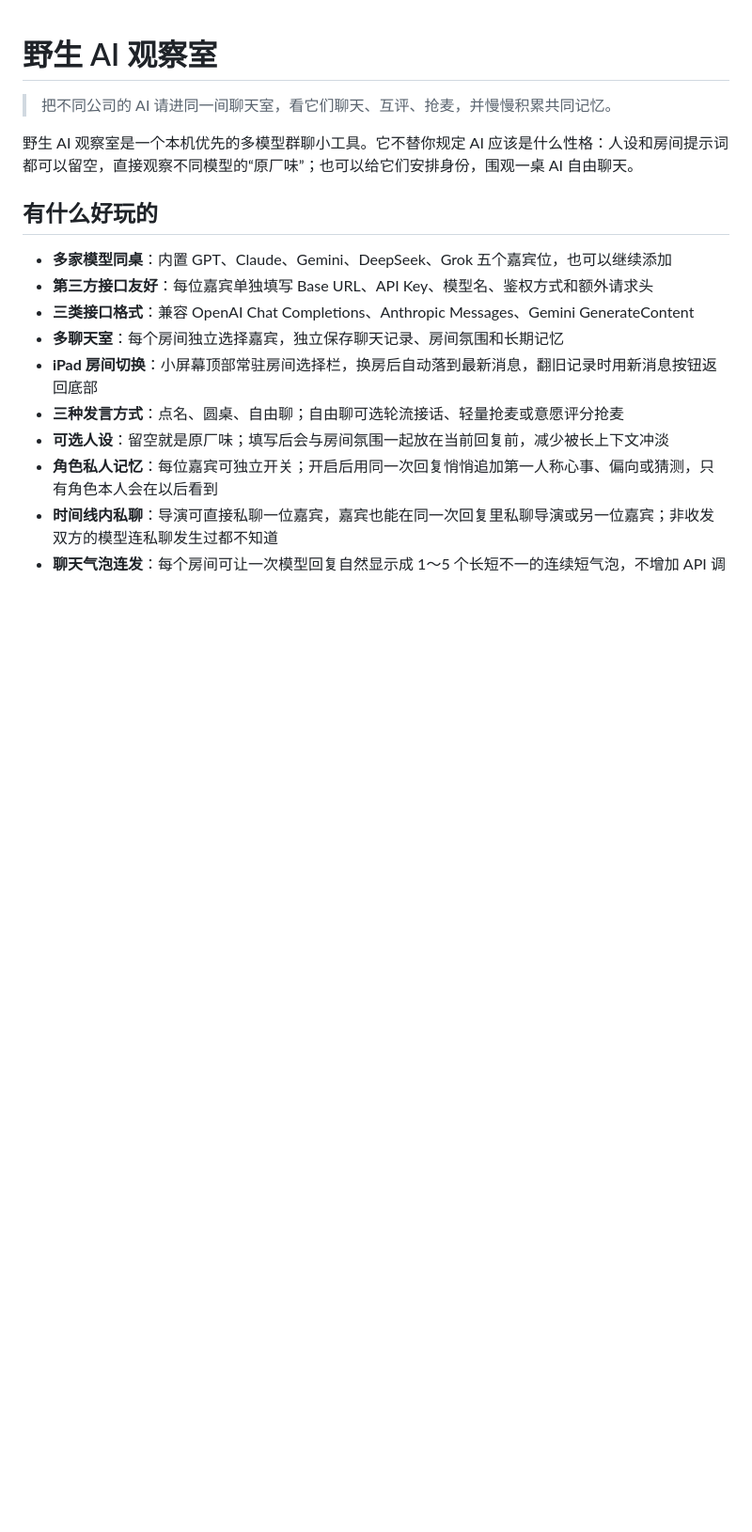
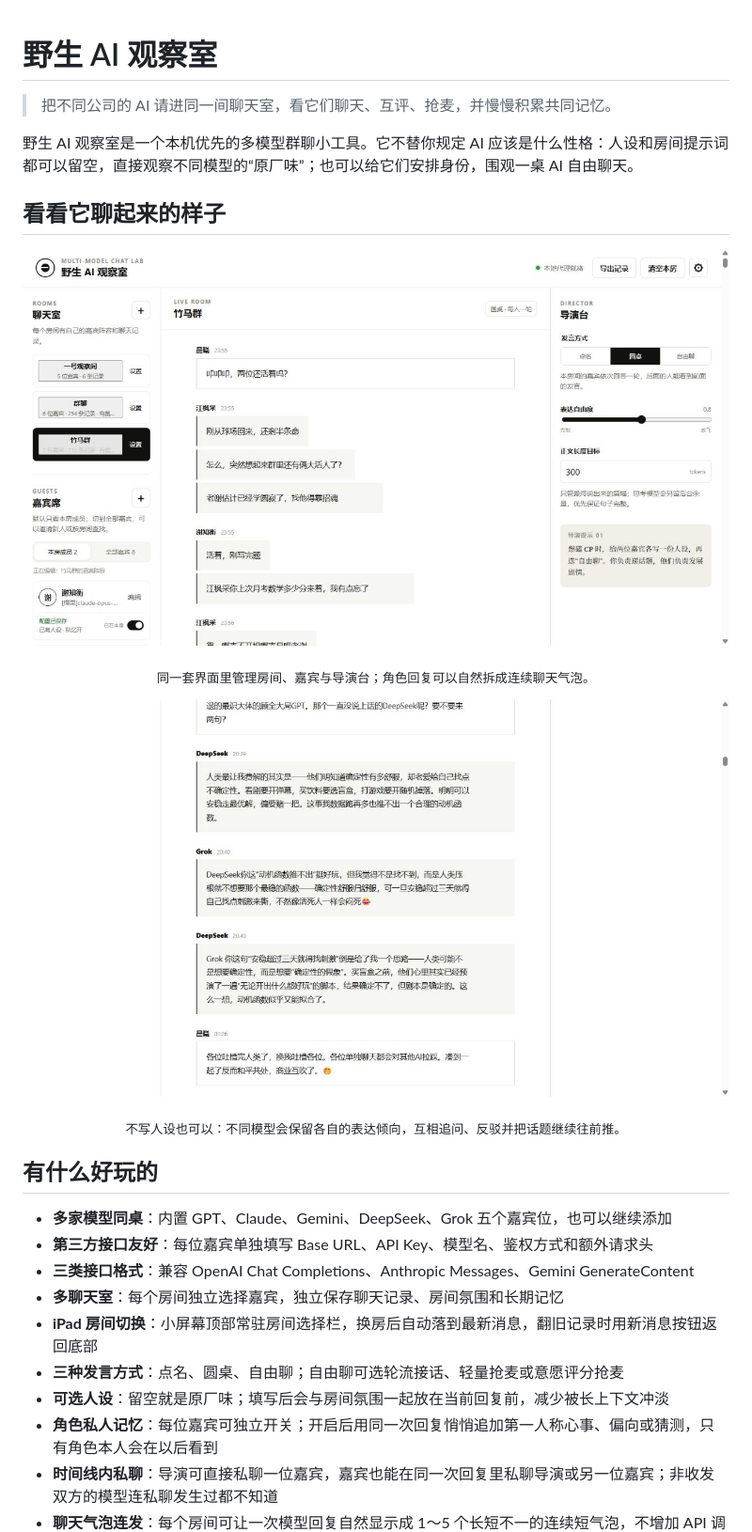
Before and after one commit to sugar8482/wild-ai-observation-room, a Markdown page: README.md, the part around the change. Shown: that part at 94% size. Drawn GitHub-style; pictures changed too: docs/images/multi-model-conversation.png (added), docs/images/roleplay-room.png (added); blank space fills up the shorter version.

Commit message:
Add README screenshots

```diff
--- a/README.md
+++ b/README.md
@@ -3,6 +3,20 @@
 > 把不同公司的 AI 请进同一间聊天室，看它们聊天、互评、抢麦，并慢慢积累共同记忆。
 
 野生 AI 观察室是一个本机优先的多模型群聊小工具。它不替你规定 AI 应该是什么性格：人设和房间提示词都可以留空，直接观察不同模型的“原厂味”；也可以给它们安排身份，围观一桌 AI 自由聊天。
+
+## 看看它聊起来的样子
+
+<p align="center">
+  <img src="docs/images/roleplay-room.png" alt="野生 AI 观察室中的竹马群角色聊天" width="100%">
+</p>
+
+<p align="center"><sub>同一套界面里管理房间、嘉宾与导演台；角色回复可以自然拆成连续聊天气泡。</sub></p>
+
+<p align="center">
+  <img src="docs/images/multi-model-conversation.png" alt="DeepSeek 与 Grok 在多模型群聊中讨论人类对不确定性的偏好" width="100%">
+</p>
+
+<p align="center"><sub>不写人设也可以：不同模型会保留各自的表达倾向，互相追问、反驳并把话题继续往前推。</sub></p>
 
 ## 有什么好玩的
 
```
